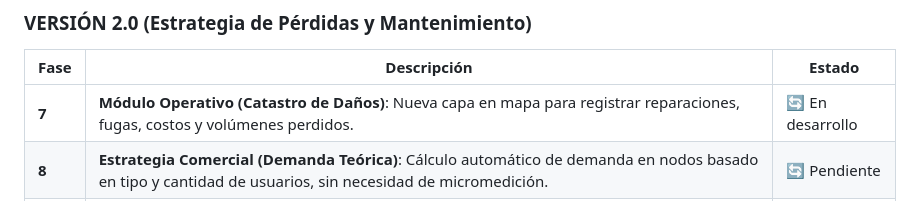
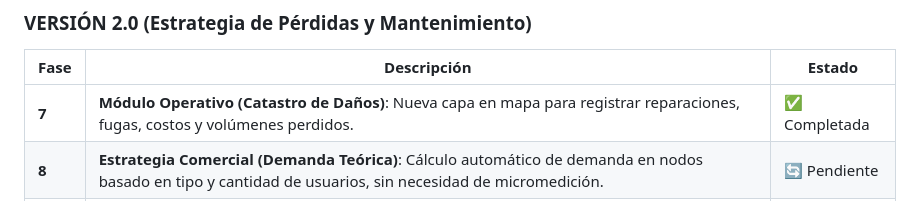
Before and after one commit to Oviedo2430/SIG-Acueductos, a Markdown page: PLAN_TECNICO.md, the part around the change. GitHub-like rendering.

Commit message:
docs: marcar fase 7 como completada

```diff
--- a/PLAN_TECNICO.md
+++ b/PLAN_TECNICO.md
@@ -444,7 +444,7 @@ git push → GitHub (rama main)
 ### VERSIÓN 2.0 (Estrategia de Pérdidas y Mantenimiento)
 | Fase | Descripción | Estado |
 |---|---|---|
-| **7** | **Módulo Operativo (Catastro de Daños)**: Nueva capa en mapa para registrar reparaciones, fugas, costos y volúmenes perdidos. | 🔄 En desarrollo |
+| **7** | **Módulo Operativo (Catastro de Daños)**: Nueva capa en mapa para registrar reparaciones, fugas, costos y volúmenes perdidos. | ✅ Completada |
 | **8** | **Estrategia Comercial (Demanda Teórica)**: Cálculo automático de demanda en nodos basado en tipo y cantidad de usuarios, sin necesidad de micromedición. | 🔄 Pendiente |
 | **9** | **Control de Pérdidas (Caudal Mínimo Nocturno)**: Ingreso de lecturas de macromedidor a las 3:00 a.m. para cálculo de ANC y Fugas Físicas. | 🔄 Pendiente |
 | **10** | **Simulación con Fugas (WNTR)**: Distribución automática de fugas calculadas como "Emisores" en la simulación hidráulica para reflejar caídas de presión reales. | 🔄 Pendiente |
```
